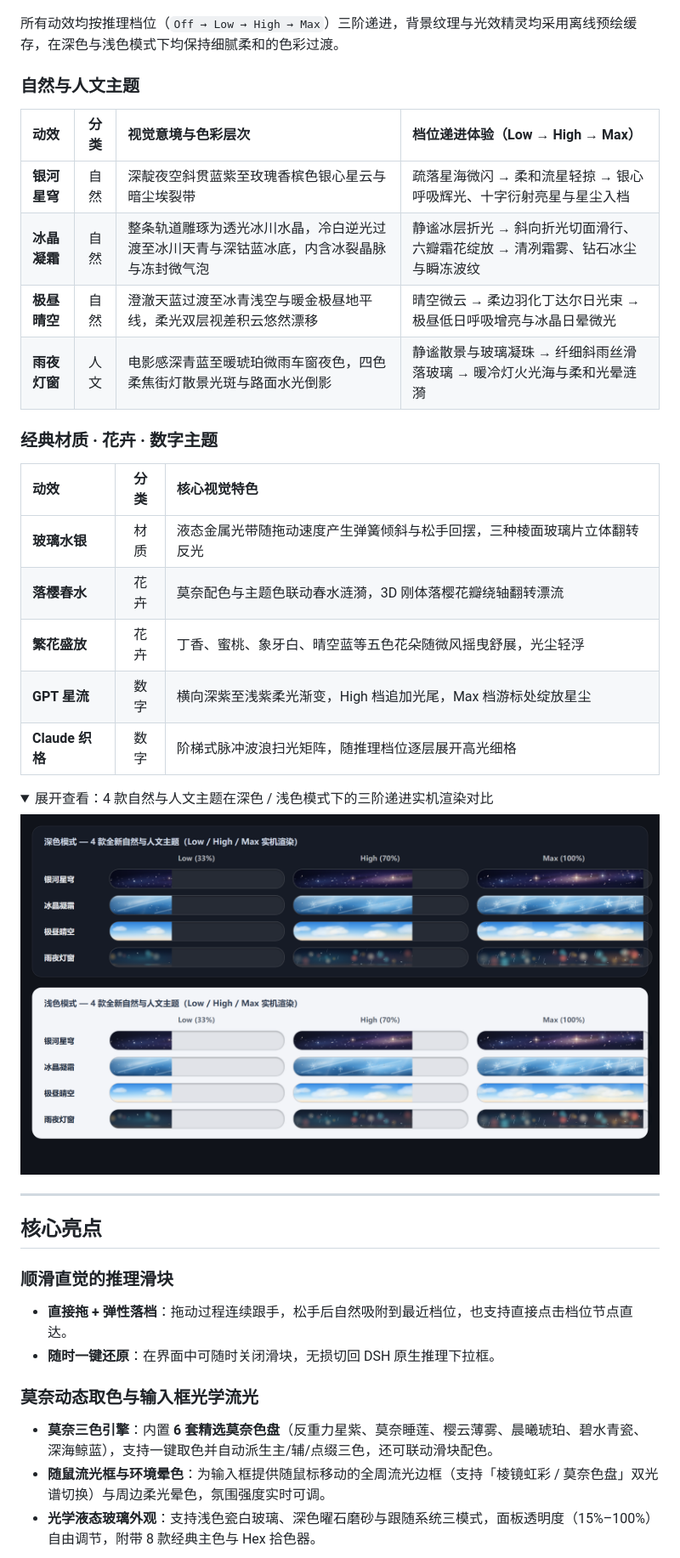
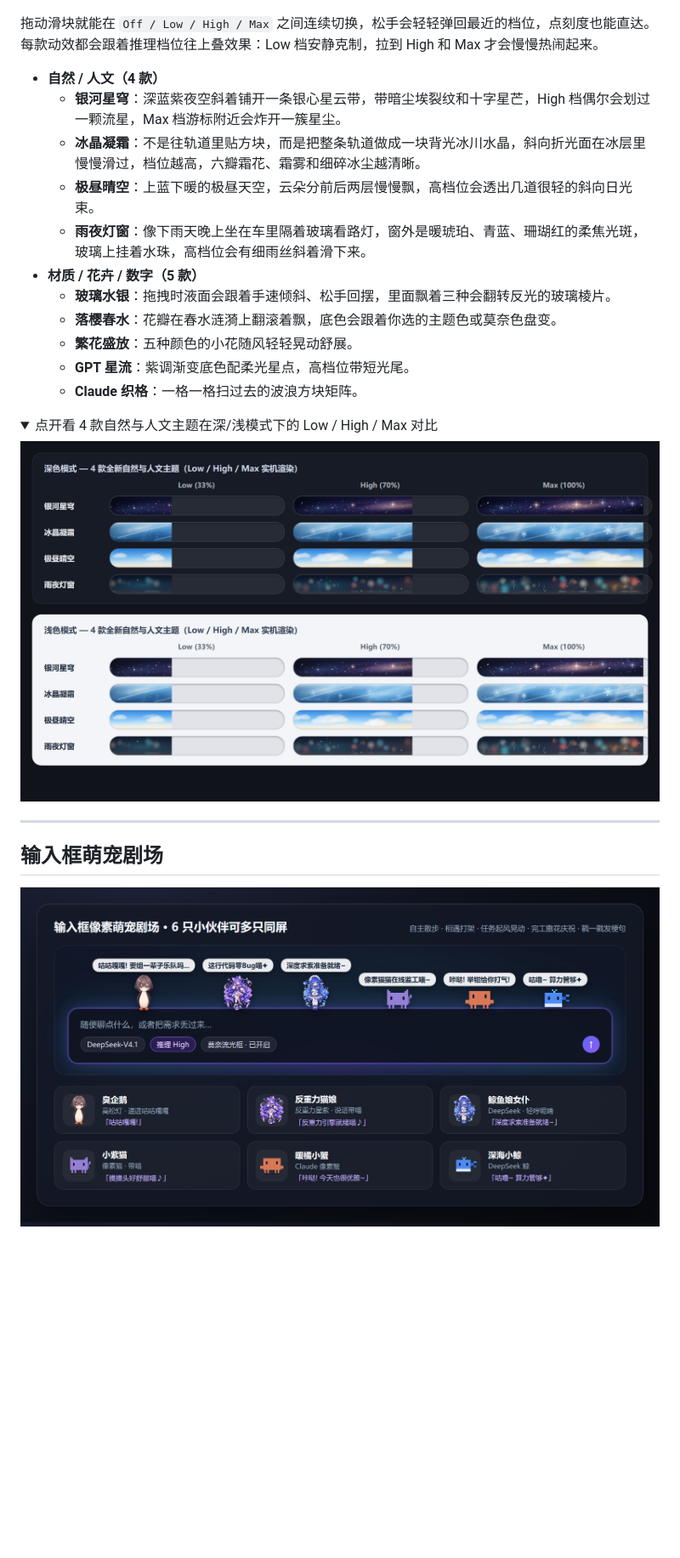
Before and after one commit to yicun0316/dsh-claude-slider, a Markdown page: README.md, the part around one of its changes. Shown at 85% size. Drawn GitHub-style; pictures changed too: assets/pets_showcase.png (added); folded sections open; blank space fills up the shorter version.

Commit message:
docs: 用更自然的口语重写 README，补上萌宠剧场展示图与 Obsidian Prism 等开源致谢

```diff
--- a/README.md
+++ b/README.md
@@ -30,29 +25,22 @@
 
 </div>
 
-所有动效均按推理档位（`Off → Low → High → Max`）三阶递进，背景纹理与光效精灵均采用离线预绘缓存，在深色与浅色模式下均保持细腻柔和的色彩过渡。
+拖动滑块就能在 `Off / Low / High / Max` 之间连续切换，松手会轻轻弹回最近的档位，点刻度也能直达。每款动效都会跟着推理档位往上叠效果：Low 档安静克制，拉到 High 和 Max 才会慢慢热闹起来。
 
-### 自然与人文主题
-
-| 动效 | 分类 | 视觉意境与色彩层次 | 档位递进体验（Low → High → Max） |
-| :--- | :---: | :--- | :--- |
-| **银河星穹** | 自然 | 深靛夜空斜贯蓝紫至玫瑰香槟色银心星云与暗尘埃裂带 | 疏落星海微闪 → 柔和流星轻掠 → 银心呼吸辉光、十字衍射亮星与星尘入档 |
-| **冰晶凝霜** | 自然 | 整条轨道雕琢为透光冰川水晶，冷白逆光过渡至冰川天青与深钴蓝冰底，内含冰裂晶脉与冻封微气泡 | 静谧冰层折光 → 斜向折光切面滑行、六瓣霜花绽放 → 清冽霜雾、钻石冰尘与瞬冻波纹 |
-| **极昼晴空** | 自然 | 澄澈天蓝过渡至冰青浅空与暖金极昼地平线，柔光双层视差积云悠然漂移 | 晴空微云 → 柔边羽化丁达尔日光束 → 极昼低日呼吸增亮与冰晶日晕微光 |
-| **雨夜灯窗** | 人文 | 电影感深青蓝至暖琥珀微雨车窗夜色，四色柔焦街灯散景光斑与路面水光倒影 | 静谧散景与玻璃凝珠 → 纤细斜雨丝滑落玻璃 → 暖冷灯火光海与柔和光晕涟漪 |
-
-### 经典材质 · 花卉 · 数字主题
-
-| 动效 | 分类 | 核心视觉特色 |
-| :--- | :---: | :--- |
-| **玻璃水银** | 材质 | 液态金属光带随拖动速度产生弹簧倾斜与松手回摆，三种棱面玻璃片立体翻转反光 |
-| **落樱春水** | 花卉 | 莫奈配色与主题色联动春水涟漪，3D 刚体落樱花瓣绕轴翻转漂流 |
-| **繁花盛放** | 花卉 | 丁香、蜜桃、象牙白、晴空蓝等五色花朵随微风摇曳舒展，光尘轻浮 |
-| **GPT 星流** | 数字 | 横向深紫至浅紫柔光渐变，High 档追加光尾，Max 档游标处绽放星尘 |
-| **Claude 织格** | 数字 | 阶梯式脉冲波浪扫光矩阵，随推理档位逐层展开高光细格 |
+- **自然 / 人文（4 款）**
+  - **银河星穹**：深蓝紫夜空斜着铺开一条银心星云带，带暗尘埃裂纹和十字星芒，High 档偶尔会划过一颗流星，Max 档游标附近会炸开一簇星尘。
+  - **冰晶凝霜**：不是往轨道里贴方块，而是把整条轨道做成一块背光冰川水晶，斜向折光面在冰层里慢慢滑过，档位越高，六瓣霜花、霜雾和细碎冰尘越清晰。
+  - **极昼晴空**：上蓝下暖的极昼天空，云朵分前后两层慢慢飘，高档位会透出几道很轻的斜向日光束。
+  - **雨夜灯窗**：像下雨天晚上坐在车里隔着玻璃看路灯，窗外是暖琥珀、青蓝、珊瑚红的柔焦光斑，玻璃上挂着水珠，高档位会有细雨丝斜着滑下来。
+- **材质 / 花卉 / 数字（5 款）**
+  - **玻璃水银**：拖拽时液面会跟着手速倾斜、松手回摆，里面飘着三种会翻转反光的玻璃棱片。
+  - **落樱春水**：花瓣在春水涟漪上翻滚着飘，底色会跟着你选的主题色或莫奈色盘变。
+  - **繁花盛放**：五种颜色的小花随风轻轻晃动舒展。
+  - **GPT 星流**：紫调渐变底色配柔光星点，高档位带短光尾。
+  - **Claude 织格**：一格一格扫过去的波浪方块矩阵。
 
 <details>
-<summary>展开查看：4 款自然与人文主题在深色 / 浅色模式下的三阶递进实机渲染对比</summary>
+<summary>点开看 4 款自然与人文主题在深/浅模式下的 Low / High / Max 对比</summary>
 
 <div align="center">
 
@@ -64,14 +52,9 @@
 
 ---
 
-## 核心亮点
+## 输入框萌宠剧场
 
-### 顺滑直觉的推理滑块
-- **直接拖 + 弹性落档**：拖动过程连续跟手，松手后自然吸附到最近档位，也支持直接点击档位节点直达。
-- **随时一键还原**：在界面中可随时关闭滑块，无损切回 DSH 原生推理下拉框。
+<div align="center">
 
-### 莫奈动态取色与输入框光学流光
-- **莫奈三色引擎**：内置 **6 套精选莫奈色盘**（反重力星紫、莫奈睡莲、樱云薄雾、晨曦琥珀、碧水青瓷、深海鲸蓝），支持一键取色并自动派生主/辅/点缀三色，还可联动滑块配色。
-- **随鼠流光框与环境晕色**：为输入框提供随鼠标移动的全周流光边框（支持「棱镜虹彩 / 莫奈色盘」双光谱切换）与周边柔光晕色，氛围强度实时可调。
-- **光学液态玻璃外观**：支持浅色瓷白玻璃、深色曜石磨砂与跟随系统三模式，面板透明度（15%–100%）自由调节，附带 8 款经典主色与 Hex 拾色器。
+![输入框像素萌宠剧场](assets/pets_showcase.png)
 
```
Also changed, not shown: other parts of README.md (+81 -75 lines).
